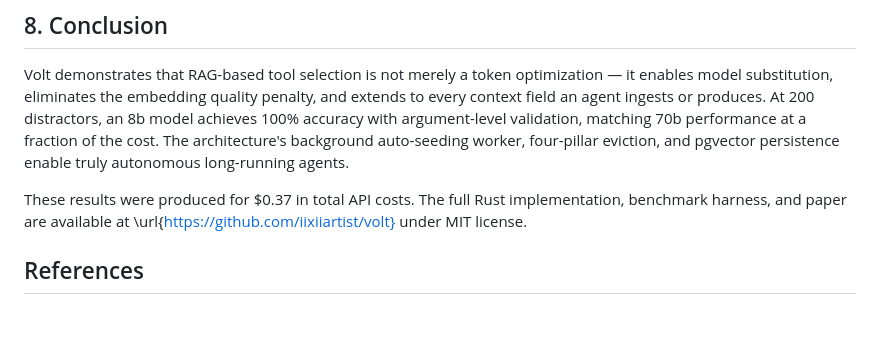
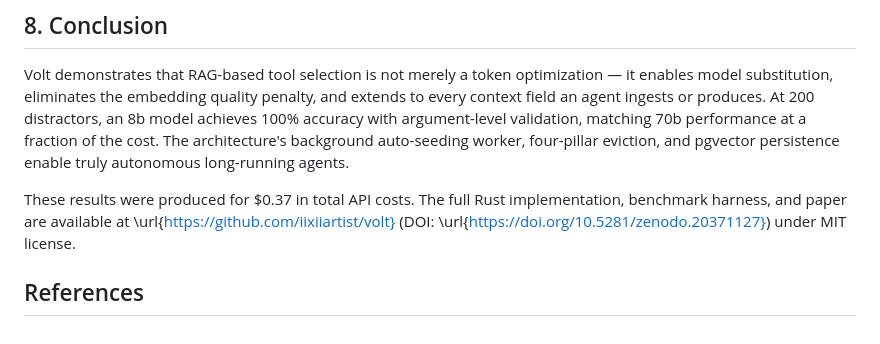
Before and after one commit to iixiiartist/volt, a Markdown page: paper/draft.md, the part around the change. GitHub-like rendering.

Commit message:
docs: add Zenodo DOI badge and citation in paper conclusion

```diff
--- a/paper/draft.md
+++ b/paper/draft.md
@@ -372,6 +372,6 @@ agents.
 
 These results were produced for \$0.37 in total API costs. The full
 Rust implementation, benchmark harness, and paper are available at
-\url{https://github.com/iixiiartist/volt} under MIT license.
+\url{https://github.com/iixiiartist/volt} (DOI: \url{https://doi.org/10.5281/zenodo.20371127}) under MIT license.
 
 ## References
```
Also changed, not shown: README.md (+1 -1 lines).
